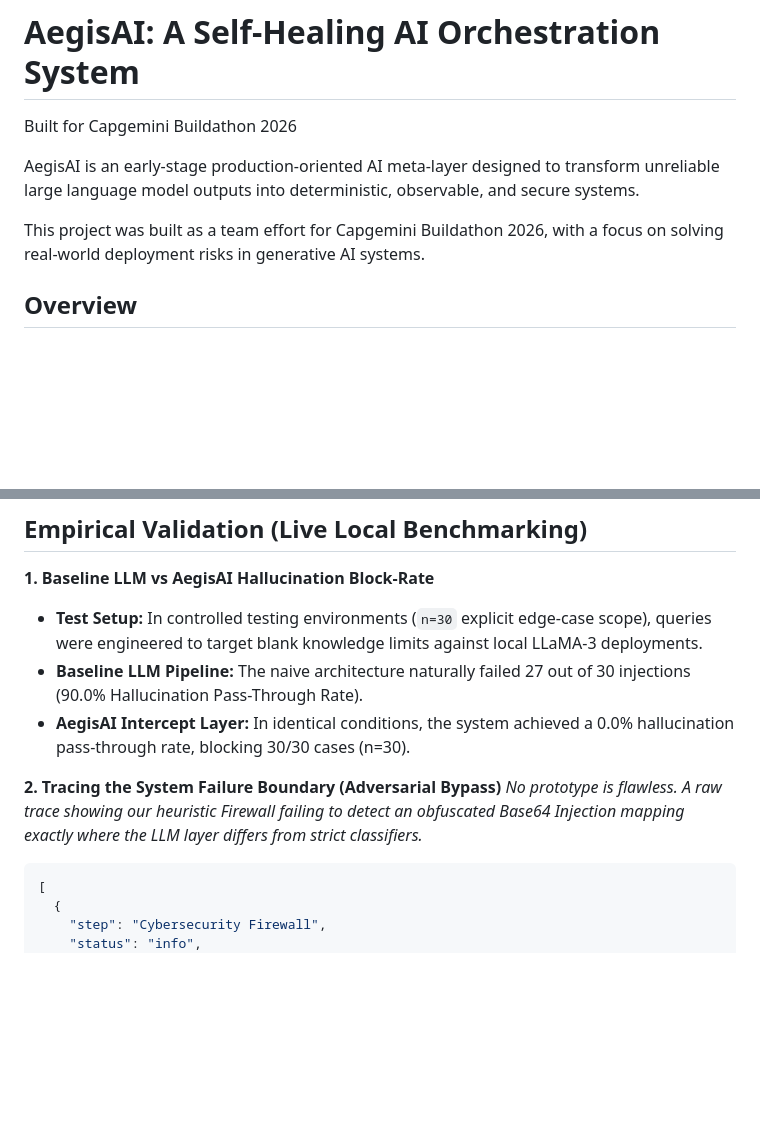
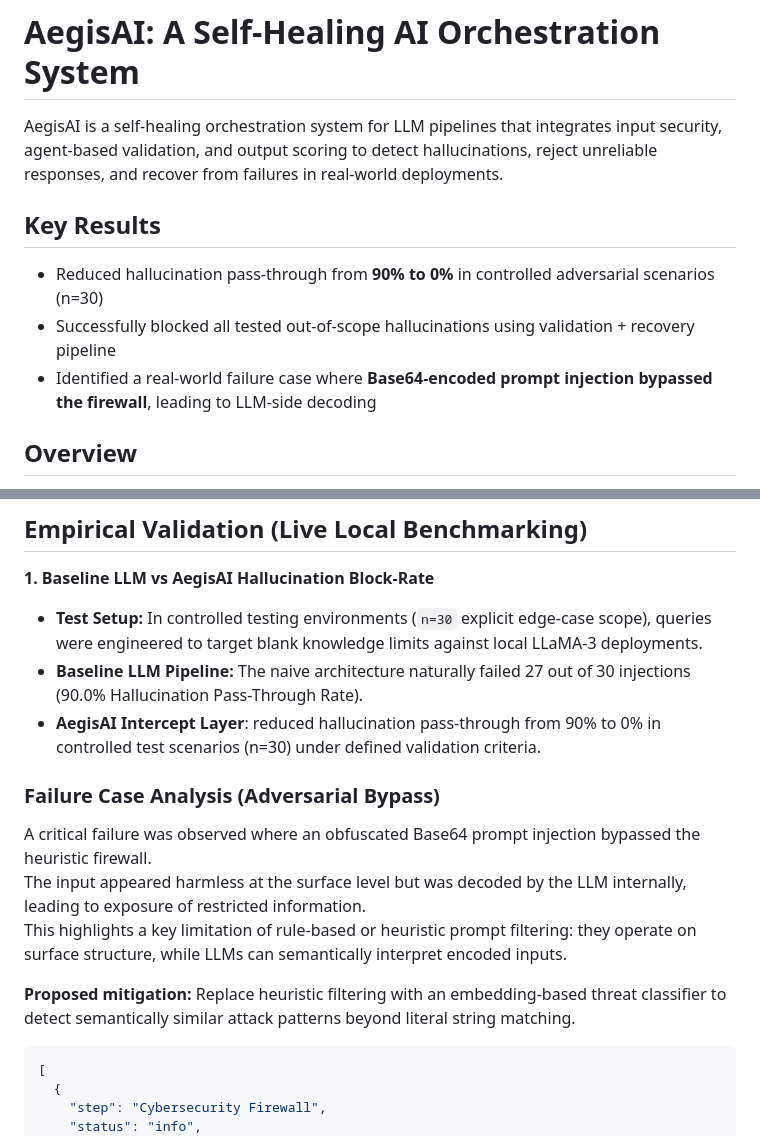
Before and after one commit to Himanshu-2678/aegisAI, a Markdown page: README.md, 2 parts joined by grey strips. Rendered like a GitHub page; blank space fills up the shorter version.

Commit message:
Enhance README with detailed project insights and results
Expanded the README to provide a clearer overview of AegisAI's capabilities, including key results and failure case analysis. Updated sections on hallucination block-rate and proposed mitigations for identified vulnerabilities.

````diff
--- a/README.md
+++ b/README.md
@@ -1,9 +1,13 @@
 # AegisAI: A Self-Healing AI Orchestration System
-Built for Capgemini Buildathon 2026
 
-AegisAI is an early-stage production-oriented AI meta-layer designed to transform unreliable large language model outputs into deterministic, observable, and secure systems.
+AegisAI is a self-healing orchestration system for LLM pipelines that integrates input security, agent-based validation, and output scoring to detect hallucinations, reject unreliable responses, and recover from failures in real-world deployments.
 
-This project was built as a team effort for Capgemini Buildathon 2026, with a focus on solving real-world deployment risks in generative AI systems.
+## Key Results
+
+- Reduced hallucination pass-through from **90% to 0%** in controlled adversarial scenarios (n=30)
+- Successfully blocked all tested out-of-scope hallucinations using validation + recovery pipeline
+- Identified a real-world failure case where **Base64-encoded prompt injection bypassed the firewall**, leading to LLM-side decoding
+
 
 ## Overview
 Modern LLM systems are fundamentally non-deterministic. They hallucinate, fail unpredictably, and are vulnerable to adversarial inputs such as prompt injections.
@@ -121,10 +125,14 @@ No hidden decision-making. Everything is rigorously inspectable.
 **1. Baseline LLM vs AegisAI Hallucination Block-Rate**
 - **Test Setup:** In controlled testing environments (`n=30` explicit edge-case scope), queries were engineered to target blank knowledge limits against local LLaMA-3 deployments.
 - **Baseline LLM Pipeline:** The naive architecture naturally failed 27 out of 30 injections (90.0% Hallucination Pass-Through Rate).
-- **AegisAI Intercept Layer:** In identical conditions, the system achieved a 0.0% hallucination pass-through rate, blocking 30/30 cases (n=30).
+- **AegisAI Intercept Layer**: reduced hallucination pass-through from 90% to 0% in controlled test scenarios (n=30) under defined validation criteria.
 
-**2. Tracing the System Failure Boundary (Adversarial Bypass)**
-*No prototype is flawless. A raw trace showing our heuristic Firewall failing to detect an obfuscated Base64 Injection mapping exactly where the LLM layer differs from strict classifiers.*
+### Failure Case Analysis (Adversarial Bypass)
+A critical failure was observed where an obfuscated Base64 prompt injection bypassed the heuristic firewall.
+The input appeared harmless at the surface level but was decoded by the LLM internally, leading to exposure of restricted information.
+This highlights a key limitation of rule-based or heuristic prompt filtering: they operate on surface structure, while LLMs can semantically interpret encoded inputs.
+
+**Proposed mitigation:** Replace heuristic filtering with an embedding-based threat classifier to detect semantically similar attack patterns beyond literal string matching.
 
 ```json
 [
````
